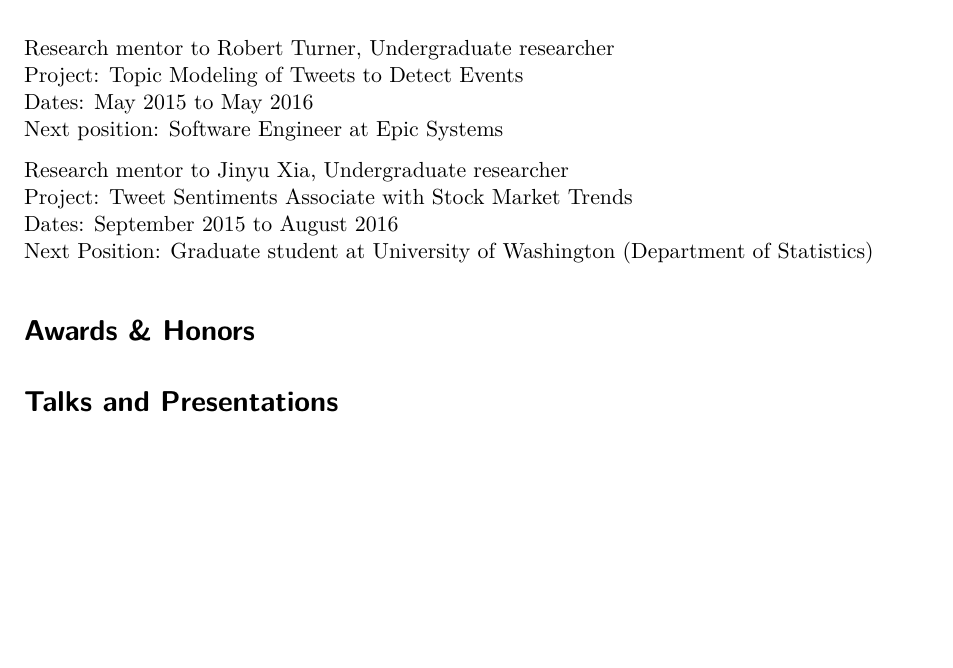
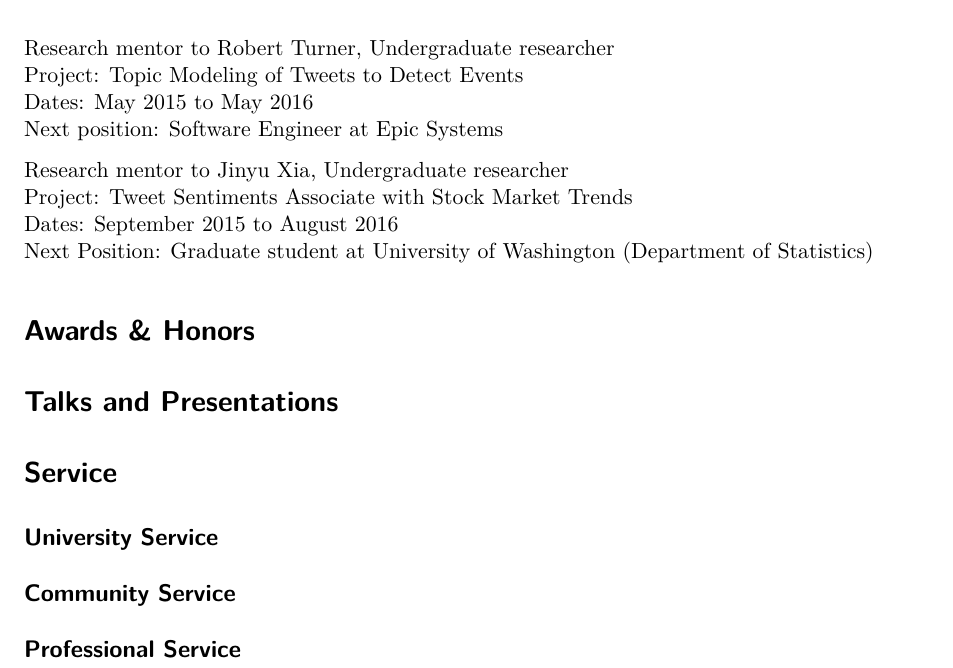
Before and after one commit to fboehm/cv, a Quarto document (boehm-quarto-cv.qmd): part of page 3 of 3, cut so that both start at the same text, the shorter picture padded with empty space. Rendered offline with R 4.5, knitr and Pandoc in place of Quarto, then LaTeX, with nearby package versions; drawn as R Markdown's standard PDF in place of the format the file asks for.

Commit message:
fix: added sections to cv

```diff
--- a/boehm-quarto-cv.qmd
+++ b/boehm-quarto-cv.qmd
@@ -195,3 +195,11 @@ Next Position: Graduate student at University of Washington (Department of Stati
 
 
 # Talks and Presentations
+
+# Service
+
+## University Service
+
+## Community Service
+
+## Professional Service
```
